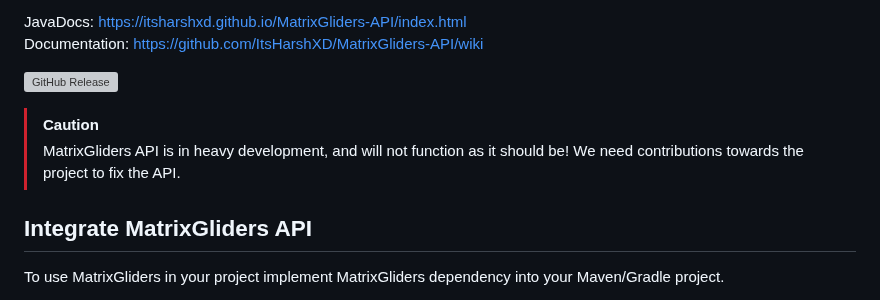
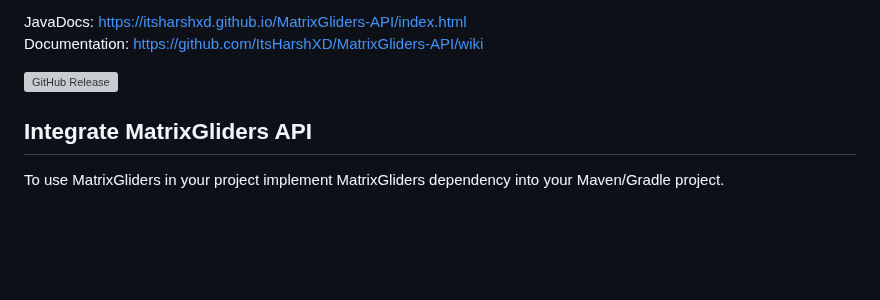
Before and after one commit to MatrixCreations/MatrixGliders-API, a Markdown page: README.md, the part around the change. Drawn GitHub-style; blank space fills up the shorter version; grey boxes are pictures that could not be loaded.

```diff
--- a/README.md
+++ b/README.md
@@ -7,9 +7,6 @@ JavaDocs: https://itsharshxd.github.io/MatrixGliders-API/index.html \
 Documentation: https://github.com/ItsHarshXD/MatrixGliders-API/wiki
 
 ![GitHub Release](https://img.shields.io/github/v/release/ItsHarshXD/MatrixGliders-API?display_name=release&label=API%20Version)
-
-> [!CAUTION]
-> MatrixGliders API is in heavy development, and will not function as it should be! We need contributions towards the project to fix the API.
 
 ## Integrate MatrixGliders API
 To use MatrixGliders in your project implement MatrixGliders dependency into your Maven/Gradle project.
```
